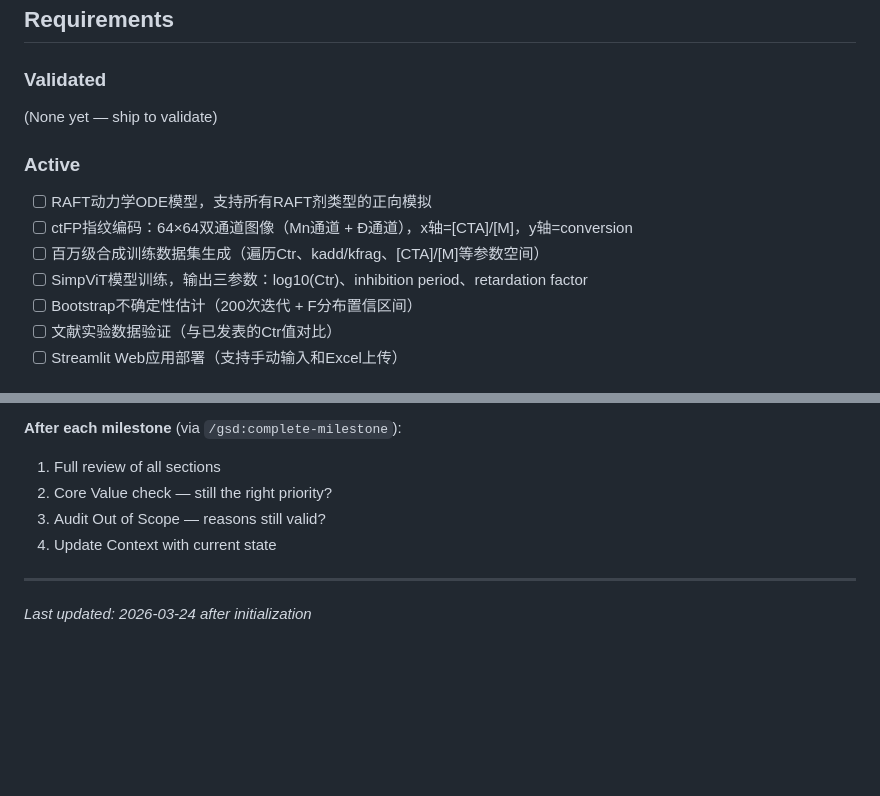
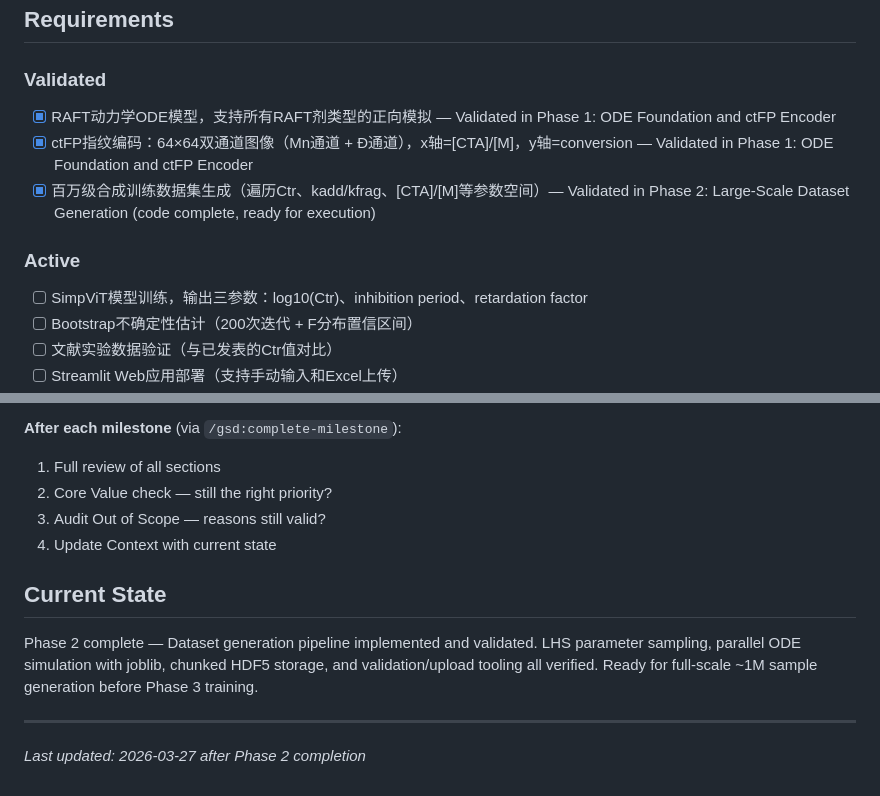
Before and after one commit to qiankun-xie/ViT-Ctr, a Markdown page: .planning/PROJECT.md, 2 parts joined by grey strips. Drawn GitHub-style; blank space fills up the shorter version.

Commit message:
docs(phase-02): evolve PROJECT.md after phase completion

```diff
--- a/.planning/PROJECT.md
+++ b/.planning/PROJECT.md
@@ -12,13 +12,11 @@
 
 ### Validated
 
-(None yet — ship to validate)
+- [x] RAFT动力学ODE模型，支持所有RAFT剂类型的正向模拟 — Validated in Phase 1: ODE Foundation and ctFP Encoder
+- [x] ctFP指纹编码：64×64双通道图像（Mn通道 + Đ通道），x轴=[CTA]/[M]，y轴=conversion — Validated in Phase 1: ODE Foundation and ctFP Encoder
+- [x] 百万级合成训练数据集生成（遍历Ctr、kadd/kfrag、[CTA]/[M]等参数空间）— Validated in Phase 2: Large-Scale Dataset Generation (code complete, ready for execution)
 
 ### Active
-
-- [ ] RAFT动力学ODE模型，支持所有RAFT剂类型的正向模拟
-- [ ] ctFP指纹编码：64×64双通道图像（Mn通道 + Đ通道），x轴=[CTA]/[M]，y轴=conversion
-- [ ] 百万级合成训练数据集生成（遍历Ctr、kadd/kfrag、[CTA]/[M]等参数空间）
 - [ ] SimpViT模型训练，输出三参数：log10(Ctr)、inhibition period、retardation factor
 - [ ] Bootstrap不确定性估计（200次迭代 + F分布置信区间）
 - [ ] 文献实验数据验证（与已发表的Ctr值对比）
@@ -83,5 +81,9 @@ This document evolves at phase transitions and milestone boundaries.
 3. Audit Out of Scope — reasons still valid?
 4. Update Context with current state
 
+## Current State
+
+Phase 2 complete — Dataset generation pipeline implemented and validated. LHS parameter sampling, parallel ODE simulation with joblib, chunked HDF5 storage, and validation/upload tooling all verified. Ready for full-scale ~1M sample generation before Phase 3 training.
+
 ---
-*Last updated: 2026-03-24 after initialization*
+*Last updated: 2026-03-27 after Phase 2 completion*
```
